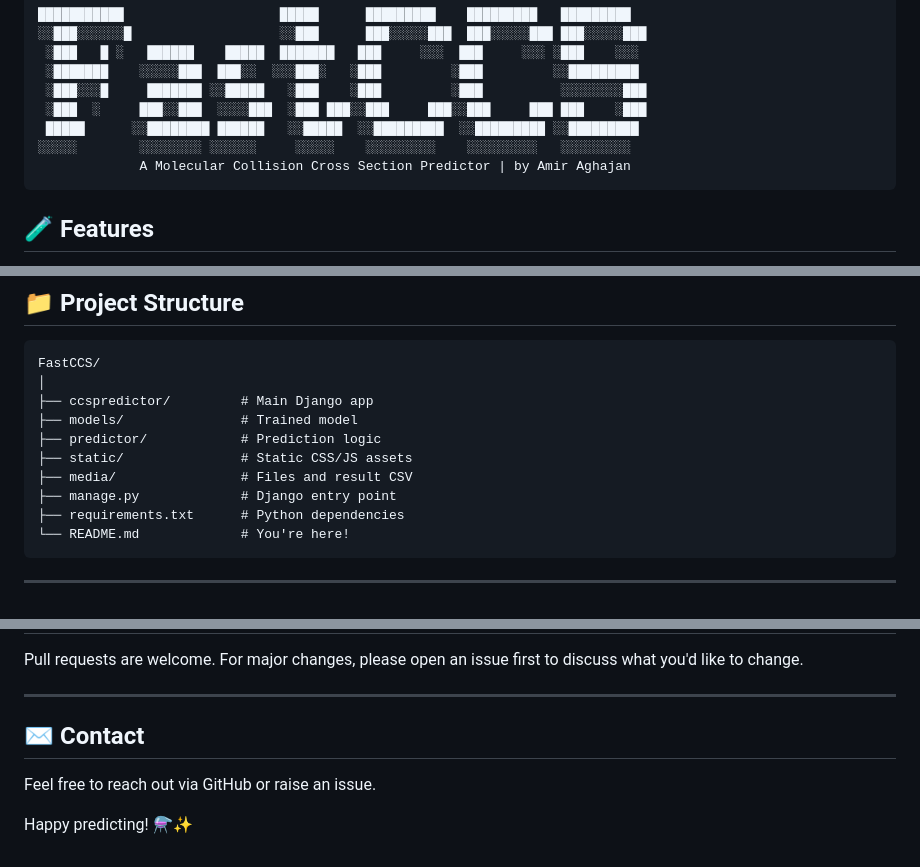
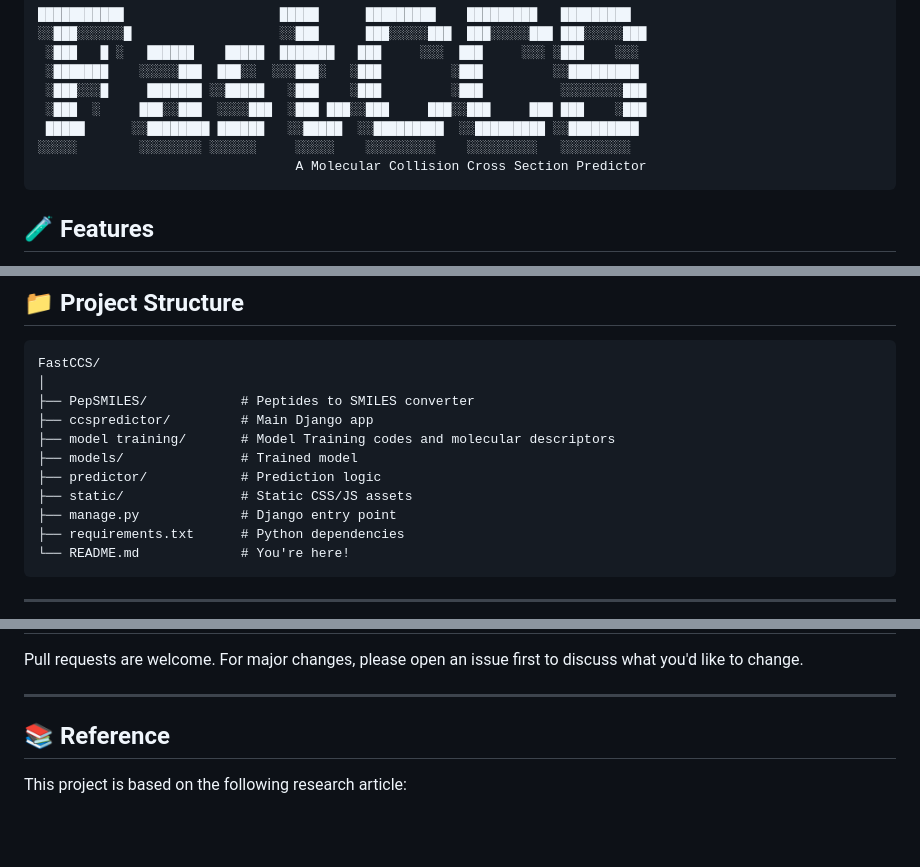
Before and after one commit to AmirAg47/FastCCS, a Markdown page: README.md, 3 parts joined by grey strips. GitHub-like rendering; blank space fills up the shorter version.

````diff
--- a/README.md
+++ b/README.md
@@ -18,7 +18,7 @@
  ░███  ░     ███░░███  ░░░░███  ░███ ███░░███     ███░░███     ███ ███    ░███
  █████      ░░████████ ██████   ░░█████  ░░█████████  ░░█████████ ░░█████████
 ░░░░░        ░░░░░░░░ ░░░░░░     ░░░░░    ░░░░░░░░░    ░░░░░░░░░   ░░░░░░░░░
-             A Molecular Collision Cross Section Predictor | by Amir Aghajan
+                                 A Molecular Collision Cross Section Predictor
 ```
 
 ## 🧪 Features
@@ -99,11 +100,12 @@ http://127.0.0.1:8000/predict/
 ```
 FastCCS/
 │
+├── PepSMILES/            # Peptides to SMILES converter
 ├── ccspredictor/         # Main Django app
+├── model training/       # Model Training codes and molecular descriptors
 ├── models/               # Trained model
 ├── predictor/            # Prediction logic
 ├── static/               # Static CSS/JS assets
-├── media/                # Files and result CSV
 ├── manage.py             # Django entry point
 ├── requirements.txt      # Python dependencies
 └── README.md             # You're here!
@@ -123,8 +125,5 @@ Pull requests are welcome. For major changes, please open an issue first to disc
 
 ---
 
-## ✉️ Contact
-
-Feel free to reach out via GitHub or raise an issue.
-
-Happy predicting! ⚗️✨
+## 📚 Reference
+ This project is based on the following research article:
````
Also changed, not shown: other parts of README.md (+1 -0 lines).
